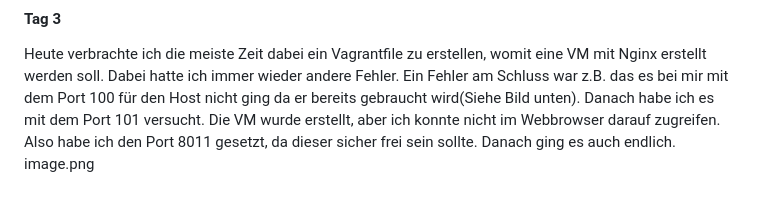
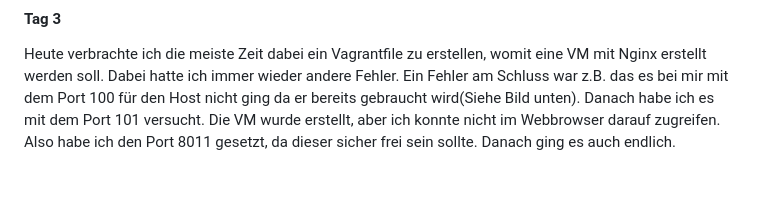
Before and after one commit to Rico17200/M3000R, a Markdown page: LB2/README.md, the part around the change. Drawn GitHub-style.

```diff
--- a/LB2/README.md
+++ b/LB2/README.md
@@ -220,4 +220,3 @@ An diesem Tag habe ich eine VM mit Vagrant aufgesetzt. Es gab aber ein Problem m
 
 #### Tag 3
 Heute verbrachte ich die meiste Zeit dabei ein Vagrantfile zu erstellen, womit eine VM mit Nginx erstellt werden soll. Dabei hatte ich immer wieder andere Fehler. Ein Fehler am Schluss war z.B. das es bei mir mit dem Port 100 für den Host nicht ging da er bereits gebraucht wird(Siehe Bild unten). Danach habe ich es mit dem Port 101 versucht. Die VM wurde erstellt, aber ich konnte nicht im Webbrowser darauf zugreifen. Also habe ich den Port 8011 gesetzt, da dieser sicher frei sein sollte. Danach ging es auch endlich.
-image.png
```
